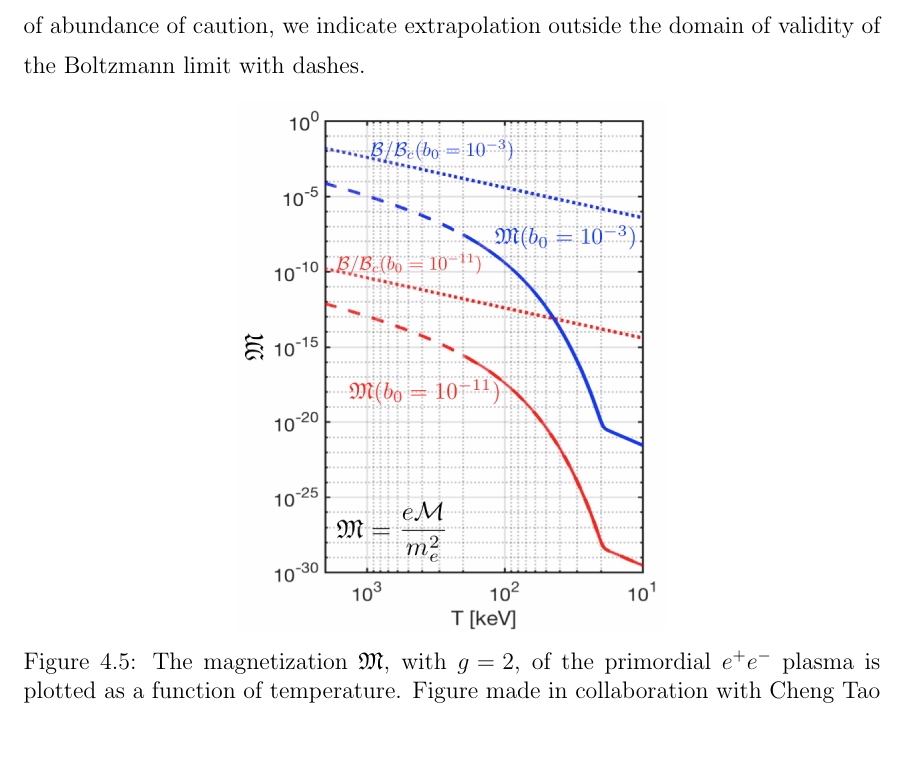
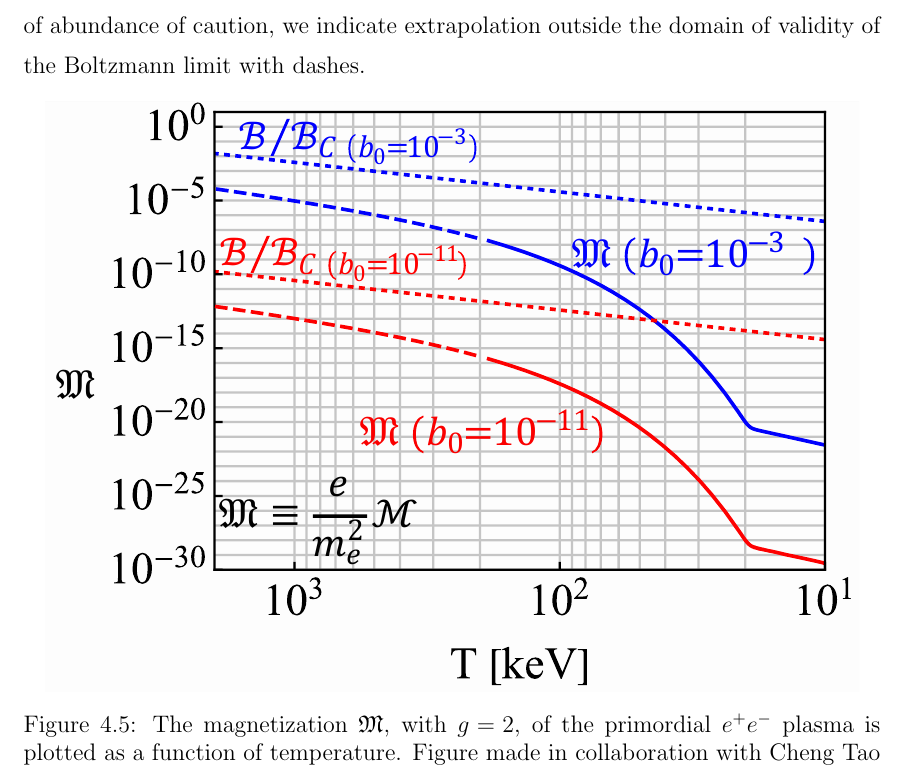
Before and after one commit to ajsteinmetz/thesis-ajsteinmetz, a LaTeX thesis (dissertation.tex, which reads subtex/chap04cosmo.tex): part of page 113 of 170 before the commit and part of page 113 of 169 after it, cut so that both start at the same text, the shorter picture padded with empty space. Compiled offline with pdfLaTeX.

Commit message:
Updates from Overleaf

```diff
--- a/subtex/chap04cosmo.tex
+++ b/subtex/chap04cosmo.tex
@@ -446,7 +446,7 @@ As the $g$-factor of the electron is only slightly above two at $g\simeq2.00232$
 %%%%%%%%%%%%%%%%%%%%%%%%%%%%%%%%%%%%%%%
 \begin{figure}[h]
  \centering
- \includegraphics[width=0.5\textwidth]{plots/chap04cosmo/Magnetization_Hc_new004.png}
+ \includegraphics[width=0.95\linewidth]{plots/chap04cosmo/thesis_mag.pdf}
  \caption{The magnetization ${\mathfrak M}$, with $g\!=\!2$, of the primordial $e^{+}e^{-}$ plasma is plotted as a function of temperature. Figure made in collaboration with Cheng Tao Yang.}
  \label{fig:magnet}
 \end{figure}
```
Also changed, not shown: subtex/chap04cosmo.tex (2 more changed lines).
